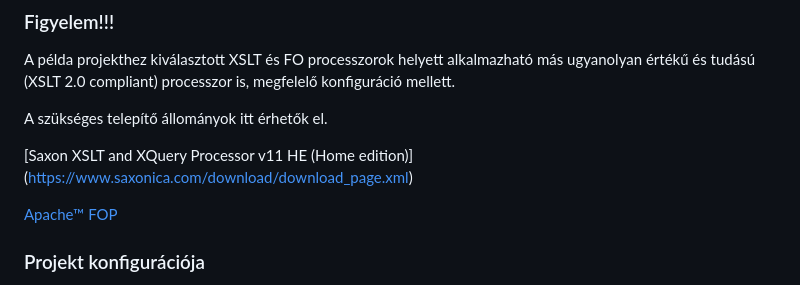
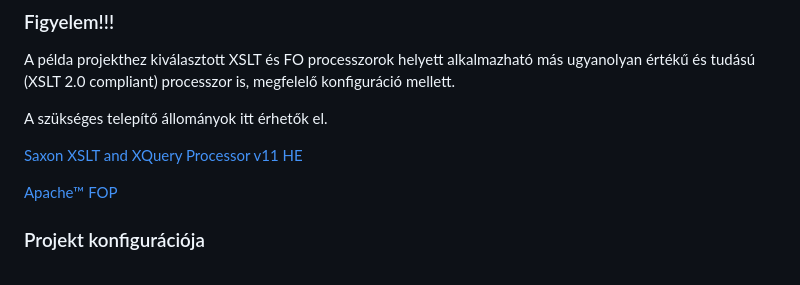
Before and after one commit to nav-gov-hu/Online-Invoice-XSLT, a Markdown page: README.md, the part around the change. GitHub-like rendering.

```diff
--- a/README.md
+++ b/README.md
@@ -73,7 +73,7 @@ A példa projekthez kiválasztott XSLT és FO processzorok helyett alkalmazható
 A szükséges telepítő állományok itt érhetők el.
 
 
-[Saxon XSLT and XQuery Processor v11 HE (Home edition)] (https://www.saxonica.com/download/download_page.xml)
+[Saxon XSLT and XQuery Processor v11 HE](https://www.saxonica.com/download/download_page.xml)
 
 
 [Apache™ FOP](https://xmlgraphics.apache.org/fop/download.html)
```
